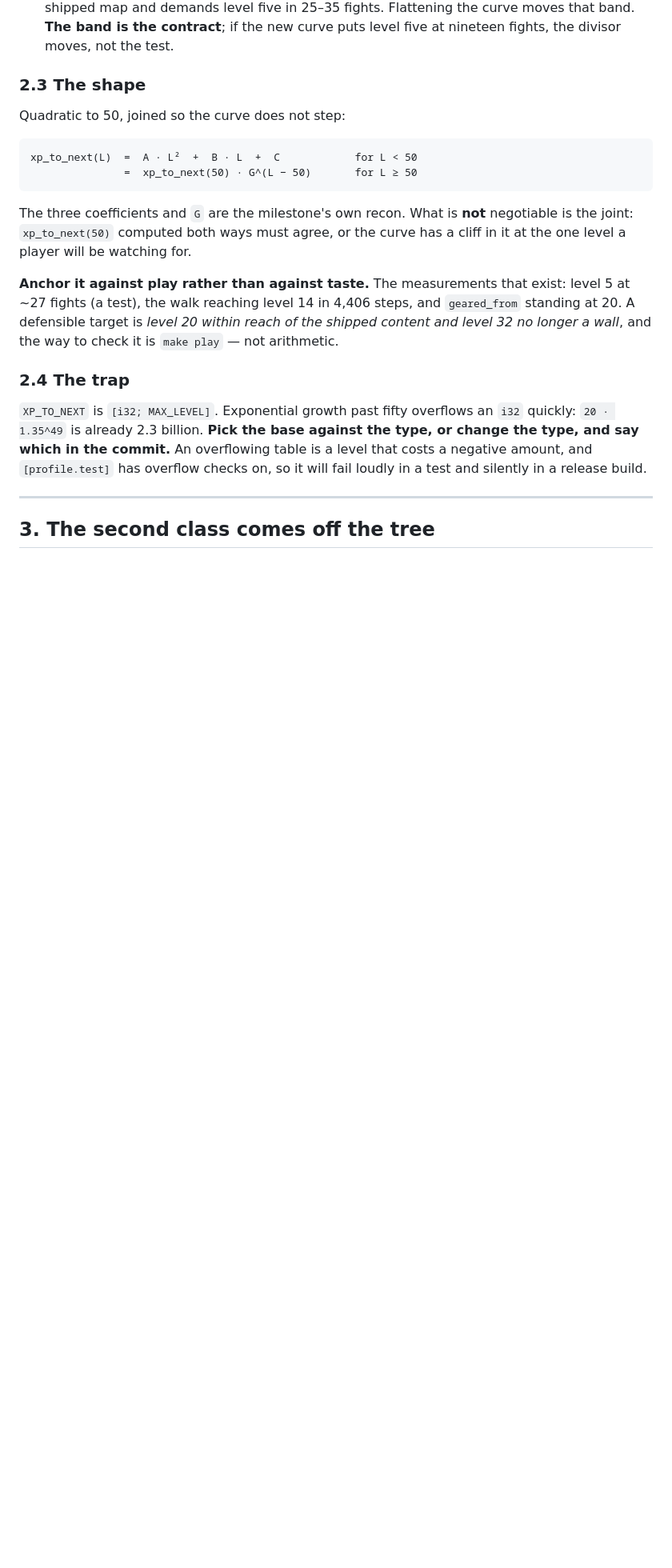
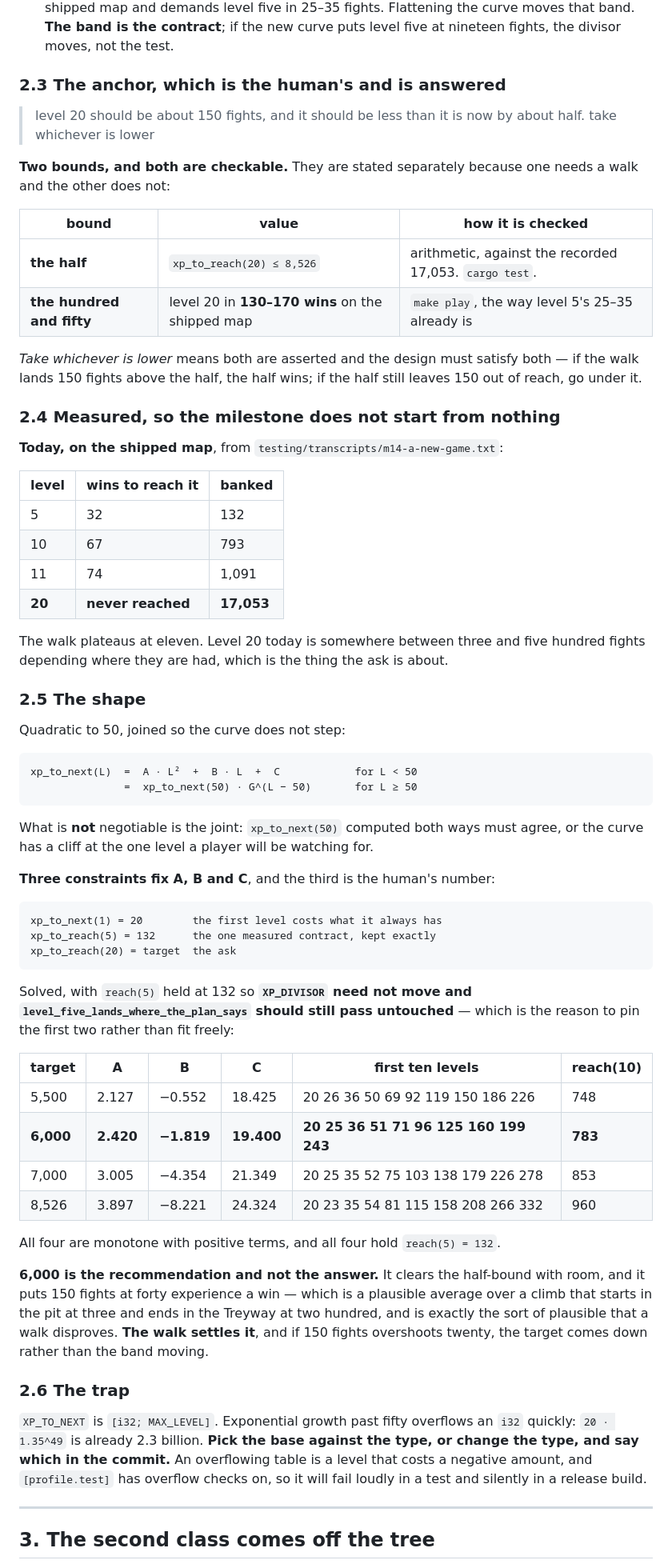
Before and after one commit to sgilson7/gear-master-2d, a Markdown page: PLAN-M15.md, the part around one of its changes. Shown at 80% size. Drawn GitHub-style; blank space fills up the shorter version.

Commit message:
PLAN-M15: the curve's anchor, answered and measured
The human answered §5 decision 2: *level 20 should be about 150 fights, and it
should be less than it is now by about half — take whichever is lower.*

**Both are bounds and both are now checkable**, which is the point of writing it
down this way rather than as one number: the half is arithmetic and the hundred
and fifty needs a walk.

| bound | value | checked by |
|---|---|---|
| the half | `xp_to_reach(20) <= 8,526` | `cargo test`, against the recorded 17,053 |
| the hundred and fifty | level 20 in **130–170 wins** | `make play`, the way level 5's 25–35 already is |

**And the plan no longer starts from nothing**, because the walk it already has
was measured rather than described. From `m14-a-new-game.txt`: level 5 at 32
wins, 10 at 67, 11 at 74, and **level 20 never reached** — today it is somewhere
between three and five hundred fights depending where they are had, which is the
thing the ask is about.

Four candidate curves are solved out, under three constraints — the first level
still costs 20, `xp_to_reach(5)` stays at **132**, and `xp_to_reach(20)` hits the
target. All four are monotone with positive terms, and **all four hold the level-
five contract exactly.** That is deliberate and it is the useful half: the curve
is fitted to keep the one measurement this game already has, so
`level_five_lands_where_the_plan_says` should pass **untouched** — and a divisor
that had to move means the fit is wrong rather than that the test is. The plan
and the prompt both say so, because the previous wording invited the next model
to retune the divisor and call it done.

`reach(20) = 6,000` is the recommendation: it clears the half with room and puts
150 fights at forty experience a win, which is plausible over a climb that starts
in the pit at three and ends in the Treyway at two hundred — and is exactly the
sort of plausible a walk disproves. **The walk settles it.**

Co-Authored-By: Claude Opus 5 <noreply@anthropic.com>
Claude-Session: https://claude.ai/code/session_01V2BWiX8ATo7GiPBaqbi84v

```diff
--- a/PLAN-M15.md
+++ b/PLAN-M15.md
@@ -170,24 +170,76 @@ state rather than discover:
   Flattening the curve moves that band. **The band is the contract**; if the new
   curve puts level five at nineteen fights, the divisor moves, not the test.
 
-### 2.3 The shape
+### 2.3 The anchor, which is the human's and is answered
+
+> level 20 should be about 150 fights, and it should be less than it is now by
+> about half. take whichever is lower
+
+**Two bounds, and both are checkable.** They are stated separately because one
+needs a walk and the other does not:
+
+| bound | value | how it is checked |
+|---|---|---|
+| **the half** | `xp_to_reach(20) ≤ 8,526` | arithmetic, against the recorded 17,053. `cargo test`. |
+| **the hundred and fifty** | level 20 in **130–170 wins** on the shipped map | `make play`, the way level 5's 25–35 already is |
+
+*Take whichever is lower* means both are asserted and the design must satisfy
+both — if the walk lands 150 fights above the half, the half wins; if the half
+still leaves 150 out of reach, go under it.
+
+### 2.4 Measured, so the milestone does not start from nothing
+
+**Today, on the shipped map**, from `testing/transcripts/m14-a-new-game.txt`:
+
+| level | wins to reach it | banked |
+|---|---|---|
+| 5 | 32 | 132 |
+| 10 | 67 | 793 |
+| 11 | 74 | 1,091 |
+| **20** | **never reached** | **17,053** |
+
+The walk plateaus at eleven. Level 20 today is somewhere between three and five
+hundred fights depending where they are had, which is the thing the ask is
+about.
+
+### 2.5 The shape
 
 Quadratic to 50, joined so the curve does not step:
 
     xp_to_next(L)  =  A · L²  +  B · L  +  C            for L < 50
                    =  xp_to_next(50) · G^(L − 50)       for L ≥ 50
 
-The three coefficients and `G` are the milestone's own recon. What is **not**
-negotiable is the joint: `xp_to_next(50)` computed both ways must agree, or the
-curve has a cliff in it at the one level a player will be watching for.
+What is **not** negotiable is the joint: `xp_to_next(50)` computed both ways
+must agree, or the curve has a cliff at the one level a player will be watching
+for.
 
-**Anchor it against play rather than against taste.** The measurements that
-exist: level 5 at ~27 fights (a test), the walk reaching level 14 in 4,406
-steps, and `geared_from` standing at 20. A defensible target is *level 20 within
-reach of the shipped content and level 32 no longer a wall*, and the way to
-check it is `make play` — not arithmetic.
+**Three constraints fix A, B and C**, and the third is the human's number:
 
-### 2.4 The trap
+    xp_to_next(1) = 20        the first level costs what it always has
+    xp_to_reach(5) = 132      the one measured contract, kept exactly
+    xp_to_reach(20) = target  the ask
+
+Solved, with `reach(5)` held at 132 so **`XP_DIVISOR` need not move and
+`level_five_lands_where_the_plan_says` should still pass untouched** — which is
+the reason to pin the first two rather than fit freely:
+
+| target | A | B | C | first ten levels | reach(10) |
+|---|---|---|---|---|---|
+| 5,500 | 2.127 | −0.552 | 18.425 | 20 26 36 50 69 92 119 150 186 226 | 748 |
+| **6,000** | **2.420** | **−1.819** | **19.400** | **20 25 36 51 71 96 125 160 199 243** | **783** |
+| 7,000 | 3.005 | −4.354 | 21.349 | 20 25 35 52 75 103 138 179 226 278 | 853 |
+| 8,526 | 3.897 | −8.221 | 24.324 | 20 23 35 54 81 115 158 208 266 332 | 960 |
+
+All four are monotone with positive terms, and all four hold `reach(5) = 132`.
+
+**6,000 is the recommendation and not the answer.** It clears the half-bound
+with room, and it puts 150 fights at forty experience a win — which is a
+plausible average over a climb that starts in the pit at three and ends in the
+Treyway at two hundred, and is exactly the sort of plausible that a walk
+disproves. **The walk settles it**, and if 150 fights overshoots twenty, the
+target comes down rather than the band moving.
+
+### 2.6 The trap
 
 `XP_TO_NEXT` is `[i32; MAX_LEVEL]`. Exponential growth past fifty overflows an
 `i32` quickly: `20 · 1.35^49` is already 2.3 billion. **Pick the base against
```
Also changed, not shown: other parts of PLAN-M15.md (+6 -4 lines), PROMPT-M15.md (+17 -7 lines).
